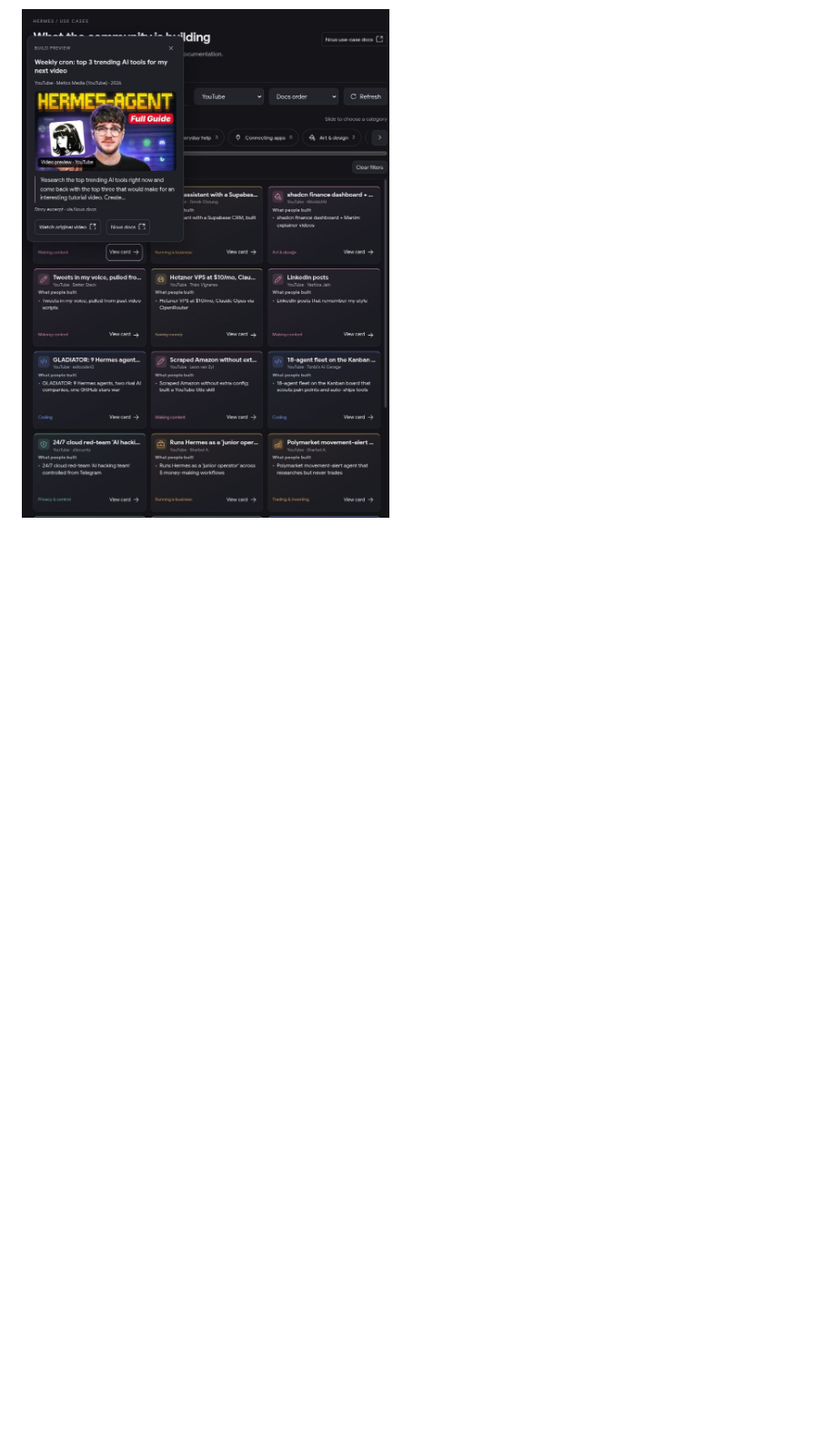
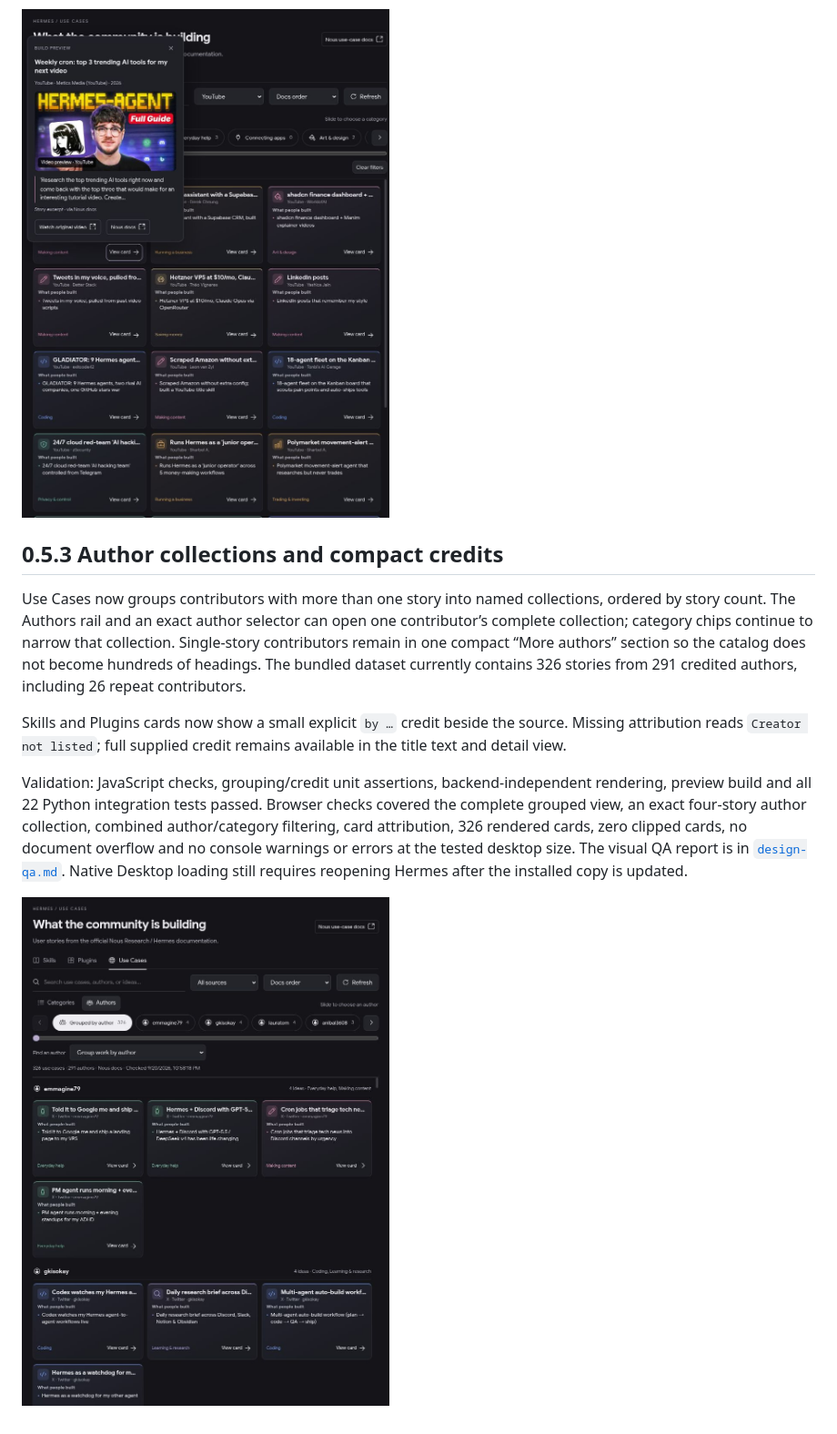
Before and after one commit to BkashJEE/hermes-skills-library, a Markdown page: docs/AUDIT.md, the part around the change. Shown: that part at 91% size. Drawn GitHub-style; pictures changed too: docs/author-grouping.png (added); blank space fills up the shorter version.

```diff
--- a/docs/AUDIT.md
+++ b/docs/AUDIT.md
@@ -87,3 +87,13 @@ Added delayed pointer-hover and keyboard-focus previews using the existing Deskt
 Validation: all 22 Python tests passed, including fixed-revision preview requests, unknown-ID rejection, excerpt limits, in-memory caching and network failure behavior. JavaScript checks, backend-independent rendering, thumbnail URL validation and preview build passed. Browser checks verified live Reddit excerpts, a loaded YouTube thumbnail, keyboard opening, Escape dismissal, click-through to the existing details dialog and viewport containment at normal width and 390×844. Native Desktop behavior requires reopening the installed plugin; pointer-hover handlers use the same preview path but were not directly exercised by the available browser automation.
 
 ![Build preview](build-preview.png)
+
+## 0.5.3 Author collections and compact credits
+
+Use Cases now groups contributors with more than one story into named collections, ordered by story count. The Authors rail and an exact author selector can open one contributor’s complete collection; category chips continue to narrow that collection. Single-story contributors remain in one compact “More authors” section so the catalog does not become hundreds of headings. The bundled dataset currently contains 326 stories from 291 credited authors, including 26 repeat contributors.
+
+Skills and Plugins cards now show a small explicit `by …` credit beside the source. Missing attribution reads `Creator not listed`; full supplied credit remains available in the title text and detail view.
+
+Validation: JavaScript checks, grouping/credit unit assertions, backend-independent rendering, preview build and all 22 Python integration tests passed. Browser checks covered the complete grouped view, an exact four-story author collection, combined author/category filtering, card attribution, 326 rendered cards, zero clipped cards, no document overflow and no console warnings or errors at the tested desktop size. The visual QA report is in [`design-qa.md`](../design-qa.md). Native Desktop loading still requires reopening Hermes after the installed copy is updated.
+
+![Author collections](author-grouping.png)
```
Also changed, not shown: README.md (+4 -4 lines), design-qa.md (added, +43 -0 lines), docs/design-qa-category-current.jpg (added), 6 other files.
